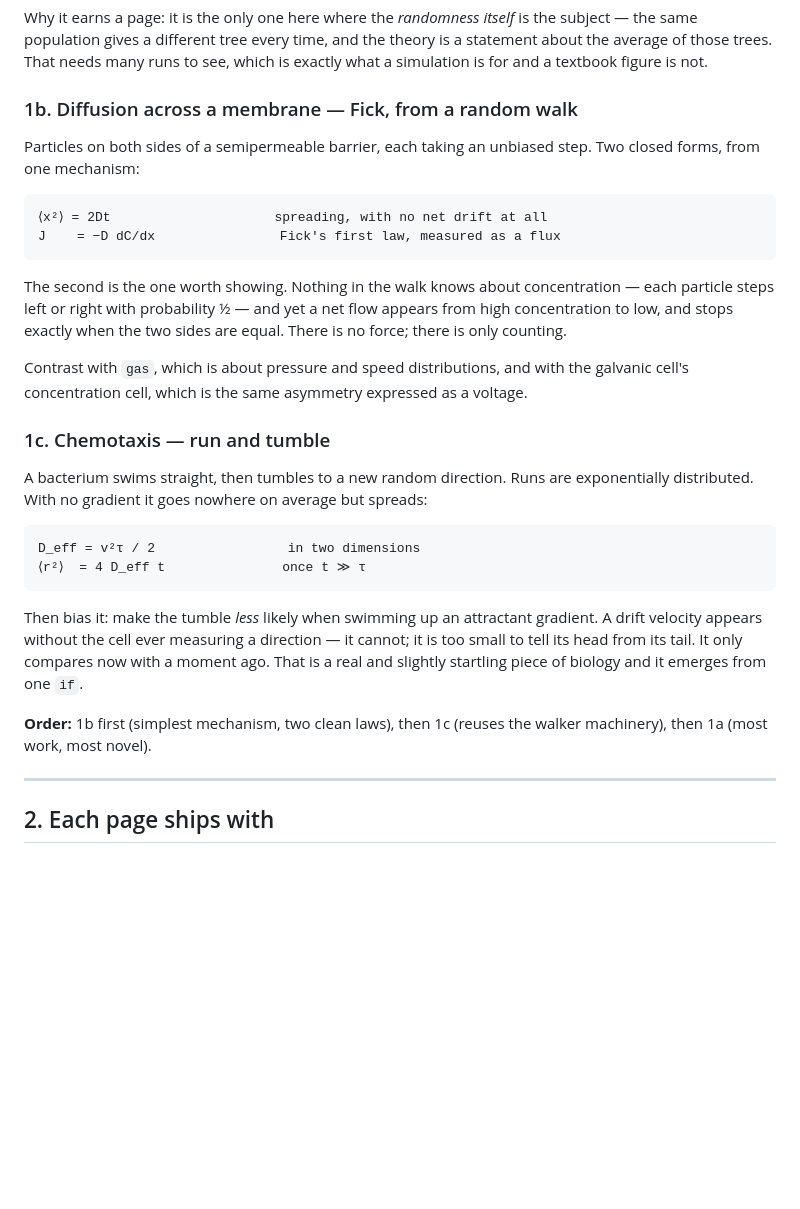
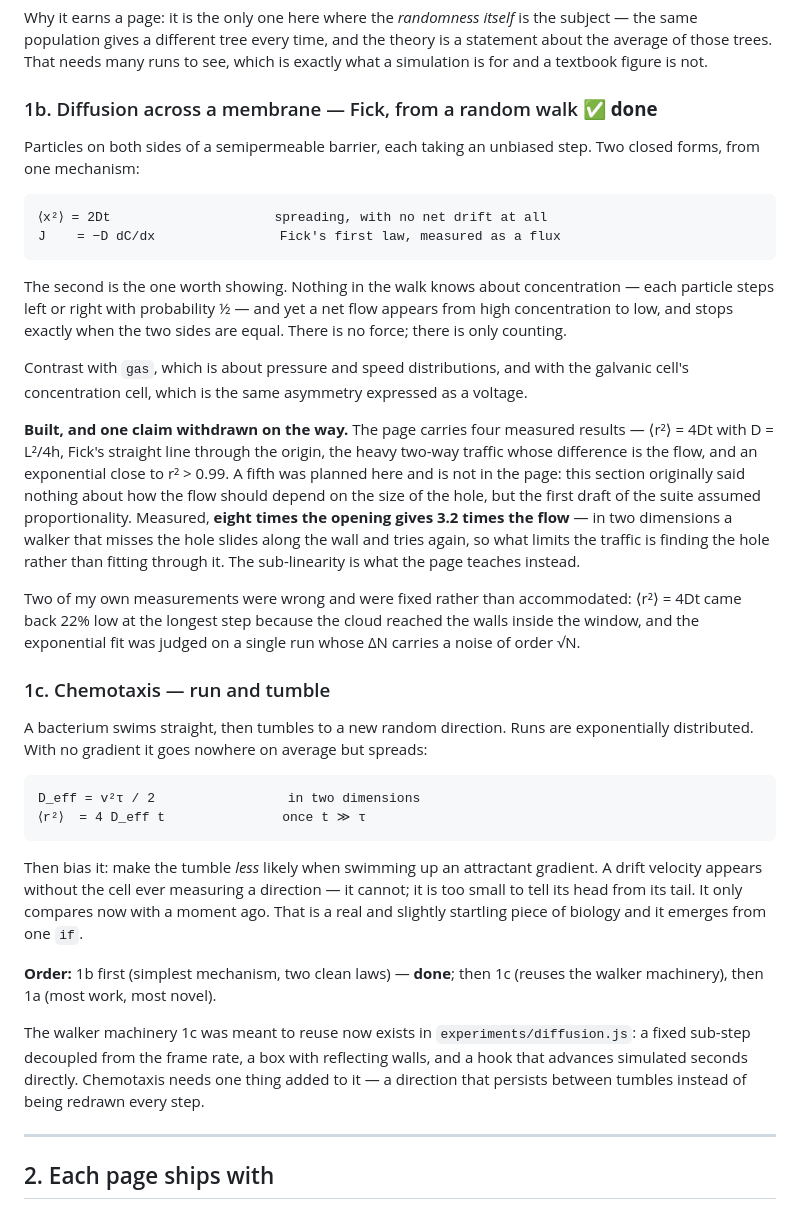
Before and after one commit to grtwa123-cmyk/-, a Markdown page: ROADMAP.md, the part around the change. Drawn GitHub-style; blank space fills up the shorter version.

Commit message:
Roadmap: mark the membrane page done, and record what it cost
The plan said the flow through the membrane would be proportional to the
size of the hole. It is not — eight times the opening gives 3.2 times the
flow — and the roadmap now says so where the claim was made, rather than
only in the page that replaced it. Also notes that the walker machinery
chemotaxis was to reuse now exists, and what it still needs: a direction
that persists between tumbles.

Co-authored-by: Claude <noreply@anthropic.com>

```diff
--- a/ROADMAP.md
+++ b/ROADMAP.md
@@ -44,7 +44,7 @@ theory is a statement about the average of those trees. That needs many runs
 to see, which is exactly what a simulation is for and a textbook figure is
 not.
 
-### 1b. Diffusion across a membrane — Fick, from a random walk
+### 1b. Diffusion across a membrane — Fick, from a random walk ✅ **done**
 
 Particles on both sides of a semipermeable barrier, each taking an unbiased
 step. Two closed forms, from one mechanism:
@@ -63,6 +63,22 @@ Contrast with `gas`, which is about pressure and speed distributions, and
 with the galvanic cell's concentration cell, which is the same asymmetry
 expressed as a voltage.
 
+**Built, and one claim withdrawn on the way.** The page carries four
+measured results — ⟨r²⟩ = 4Dt with D = L²/4h, Fick's straight line through
+the origin, the heavy two-way traffic whose difference is the flow, and an
+exponential close to r² > 0.99. A fifth was planned here and is not in the
+page: this section originally said nothing about how the flow should depend
+on the size of the hole, but the first draft of the suite assumed
+proportionality. Measured, **eight times the opening gives 3.2 times the
+flow** — in two dimensions a walker that misses the hole slides along the
+wall and tries again, so what limits the traffic is finding the hole rather
+than fitting through it. The sub-linearity is what the page teaches instead.
+
+Two of my own measurements were wrong and were fixed rather than
+accommodated: ⟨r²⟩ = 4Dt came back 22% low at the longest step because the
+cloud reached the walls inside the window, and the exponential fit was
+judged on a single run whose ΔN carries a noise of order √N.
+
 ### 1c. Chemotaxis — run and tumble
 
 A bacterium swims straight, then tumbles to a new random direction. Runs are
@@ -80,8 +96,14 @@ direction — it cannot; it is too small to tell its head from its tail. It
 only compares now with a moment ago. That is a real and slightly startling
 piece of biology and it emerges from one `if`.
 
-**Order:** 1b first (simplest mechanism, two clean laws), then 1c (reuses the
-walker machinery), then 1a (most work, most novel).
+**Order:** 1b first (simplest mechanism, two clean laws) — **done**; then 1c
+(reuses the walker machinery), then 1a (most work, most novel).
+
+The walker machinery 1c was meant to reuse now exists in
+`experiments/diffusion.js`: a fixed sub-step decoupled from the frame rate, a
+box with reflecting walls, and a hook that advances simulated seconds
+directly. Chemotaxis needs one thing added to it — a direction that persists
+between tumbles instead of being redrawn every step.
 
 ---
 
```
